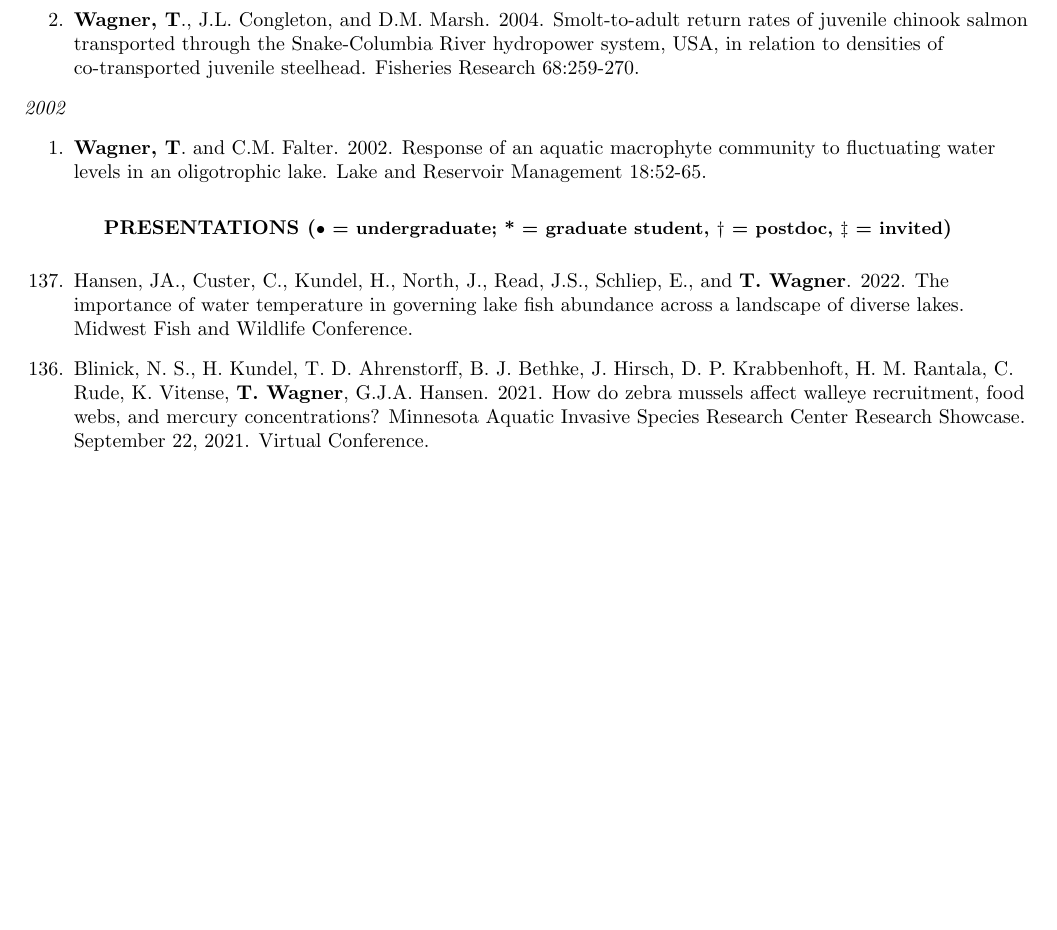
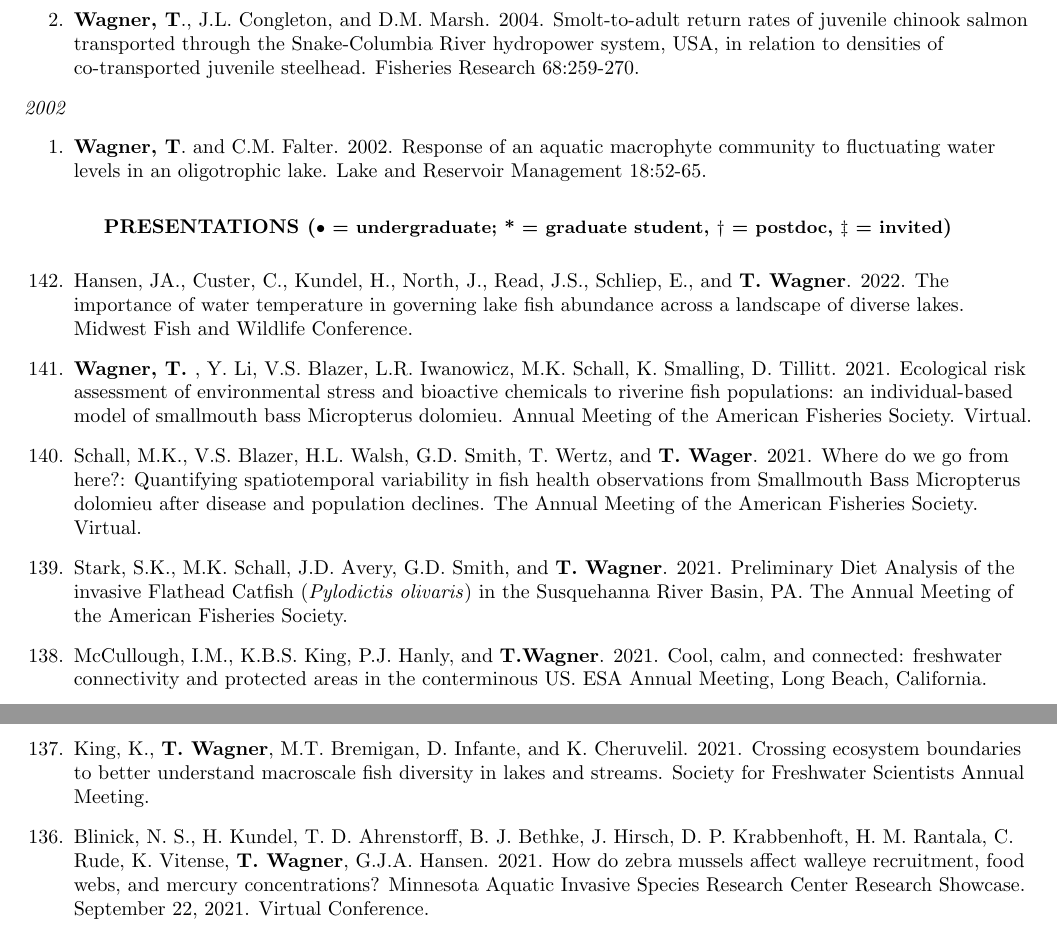
Before and after one commit to tywagner/Full_CV, a LaTeX CV (WagnerFullCV.tex): part of page 8 of 23 before the commit and two parts of pages 8 and 9 of 23 after it, the two joined at a grey line, cut so that both start at the same text, the shorter picture padded with empty space. Compiled offline with pdfLaTeX.

Commit message:
updated pubs

```diff
--- a/WagnerFullCV.tex
+++ b/WagnerFullCV.tex
@@ -398,6 +400,16 @@ Postdoctoral Researcher, Quantitative Fisheries Center, Michigan State Universit
 \begin{etaremune}
 
 \item Hansen, JA., Custer, C., Kundel, H., North, J., Read, J.S., Schliep, E., and \textbf{T. Wagner}. 2022. The importance of water temperature in governing lake fish abundance across a landscape of diverse lakes. Midwest Fish and Wildlife Conference.
+
+\item \textbf{Wagner, T. }, Y. Li, V.S. Blazer, L.R. Iwanowicz, M.K. Schall, K. Smalling, D. Tillitt. 2021. Ecological risk assessment of environmental stress and bioactive chemicals to riverine fish populations: an individual-based model of smallmouth bass Micropterus dolomieu. Annual Meeting of the American Fisheries Society. Virtual.
+
+\item Schall, M.K., V.S. Blazer, H.L. Walsh, G.D. Smith, T. Wertz, and \textbf{T. Wager}. 2021. Where do we go from here?: Quantifying spatiotemporal variability in fish health observations from Smallmouth Bass Micropterus dolomieu after disease and population declines. The Annual Meeting of the American Fisheries Society. Virtual.
+
+\item Stark, S.K., M.K. Schall, J.D. Avery, G.D. Smith, and \textbf{T. Wagner}. 2021. Preliminary Diet Analysis of the invasive Flathead Catfish (\textit{Pylodictis olivaris}) in the Susquehanna River Basin, PA. The Annual Meeting of the American Fisheries Society.
+
+\item McCullough, I.M., K.B.S. King, P.J. Hanly, and \textbf{T.Wagner}. 2021. Cool, calm, and connected: freshwater connectivity and protected areas in the conterminous US. ESA Annual Meeting, Long Beach, California.
+
+\item King, K., \textbf{T. Wagner}, M.T. Bremigan, D. Infante, and K. Cheruvelil. 2021. Crossing ecosystem boundaries to better understand macroscale fish diversity in lakes and streams. Society for Freshwater Scientists Annual Meeting.
 
 \item Blinick, N. S., H. Kundel, T. D. Ahrenstorff, B. J. Bethke, J. Hirsch, D. P. Krabbenhoft, H. M. Rantala, C. Rude, K. Vitense, \textbf{T. Wagner}, G.J.A. Hansen.  2021. How do zebra mussels affect walleye recruitment, food webs, and mercury concentrations? Minnesota Aquatic Invasive Species Research Center Research Showcase. September 22, 2021. Virtual Conference.
 
```
Also changed, not shown: WagnerFullCV.tex (4 more changed lines).
